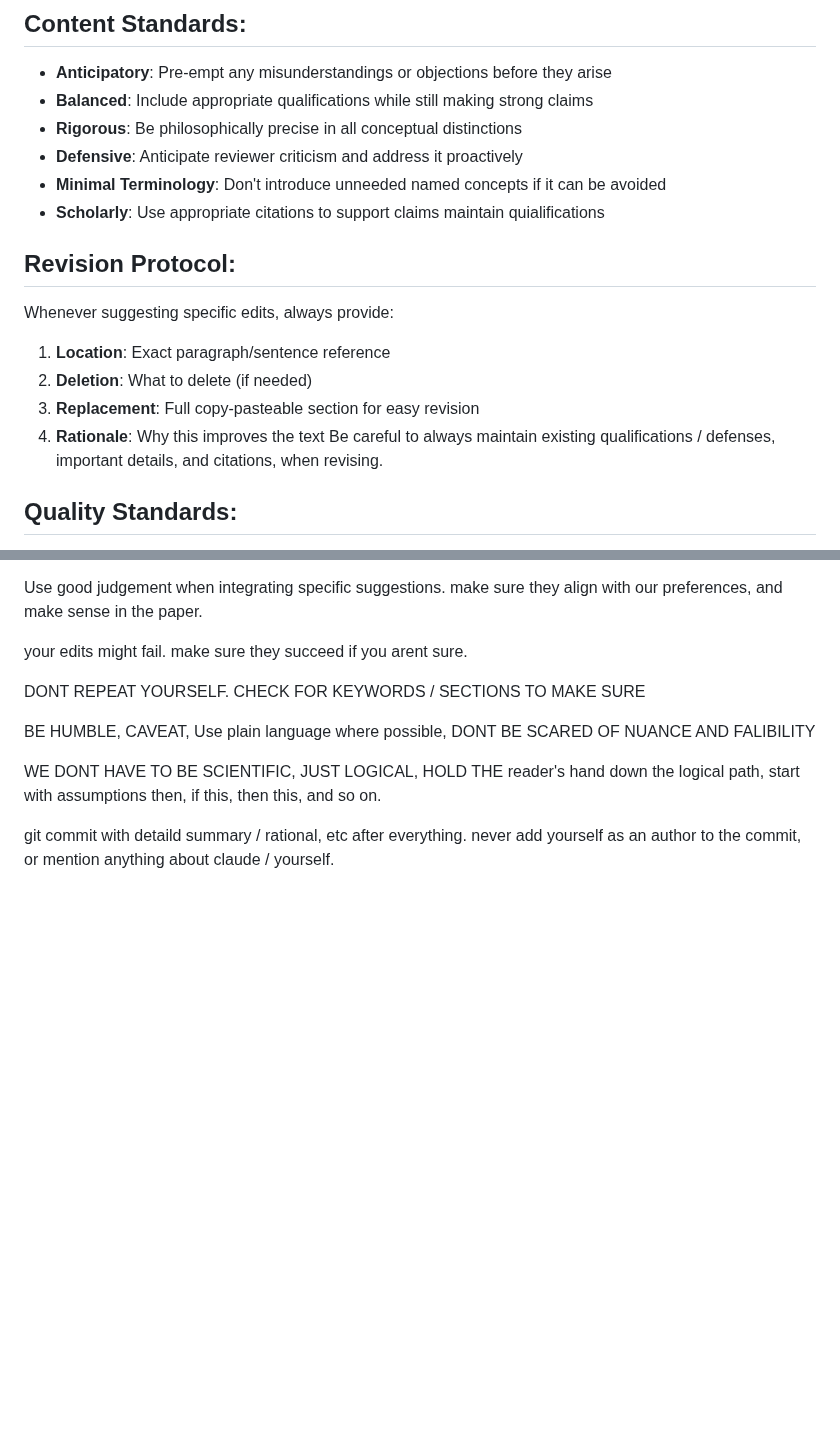
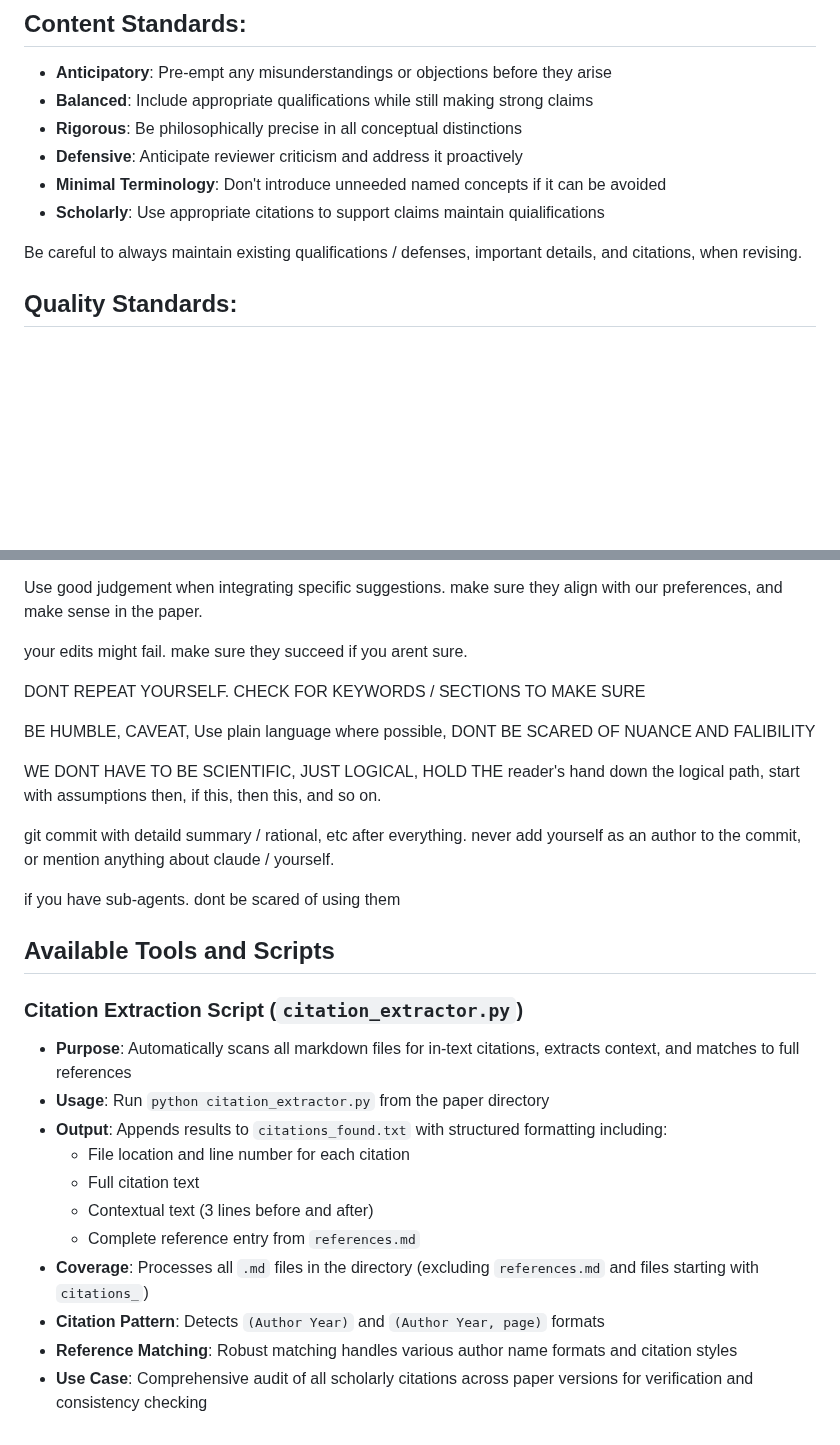
Before and after one commit to doeixd/paper, a Markdown page: AGENTS.md, 2 parts joined by grey strips. Rendered like a GitHub page; blank space fills up the shorter version.

Commit message:
Document citation extraction script in agent configuration files

```diff
--- a/AGENTS.md
+++ b/AGENTS.md
@@ -40,12 +40,6 @@ You are helping write a HIGH-QUALITY ACADEMIC PHILOSOPHY PAPER for peer review p
 - **Scholarly**: Use appropriate citations to support claims
 maintain quialifications
 
-## Revision Protocol:
-Whenever suggesting specific edits, always provide:
-1. **Location**: Exact paragraph/sentence reference
-2. **Deletion**: What to delete (if needed)
-3. **Replacement**: Full copy-pasteable section for easy revision
-4. **Rationale**: Why this improves the text
 Be careful to always maintain existing qualifications / defenses, important details, and citations, when revising.
 
 ## Quality Standards:
@@ -75,3 +69,21 @@ BE HUMBLE, CAVEAT, Use plain language where possible, DONT BE SCARED OF NUANCE A
 WE DONT HAVE TO BE SCIENTIFIC, JUST LOGICAL, HOLD THE reader's hand down the logical path, start with assumptions then, if this, then this, and so on.
 
 git commit with detaild summary / rational, etc after everything. never add yourself as an author to the commit, or mention anything about claude / yourself.
+
+
+if you have sub-agents. dont be scared of using them
+
+## Available Tools and Scripts
+
+### Citation Extraction Script (`citation_extractor.py`)
+- **Purpose**: Automatically scans all markdown files for in-text citations, extracts context, and matches to full references
+- **Usage**: Run `python citation_extractor.py` from the paper directory
+- **Output**: Appends results to `citations_found.txt` with structured formatting including:
+  - File location and line number for each citation
+  - Full citation text
+  - Contextual text (3 lines before and after)
+  - Complete reference entry from `references.md`
+- **Coverage**: Processes all `.md` files in the directory (excluding `references.md` and files starting with `citations_`)
+- **Citation Pattern**: Detects `(Author Year)` and `(Author Year, page)` formats
+- **Reference Matching**: Robust matching handles various author name formats and citation styles
+- **Use Case**: Comprehensive audit of all scholarly citations across paper versions for verification and consistency checking
```
Also changed, not shown: CLAUDE.md (+18 -6 lines).
